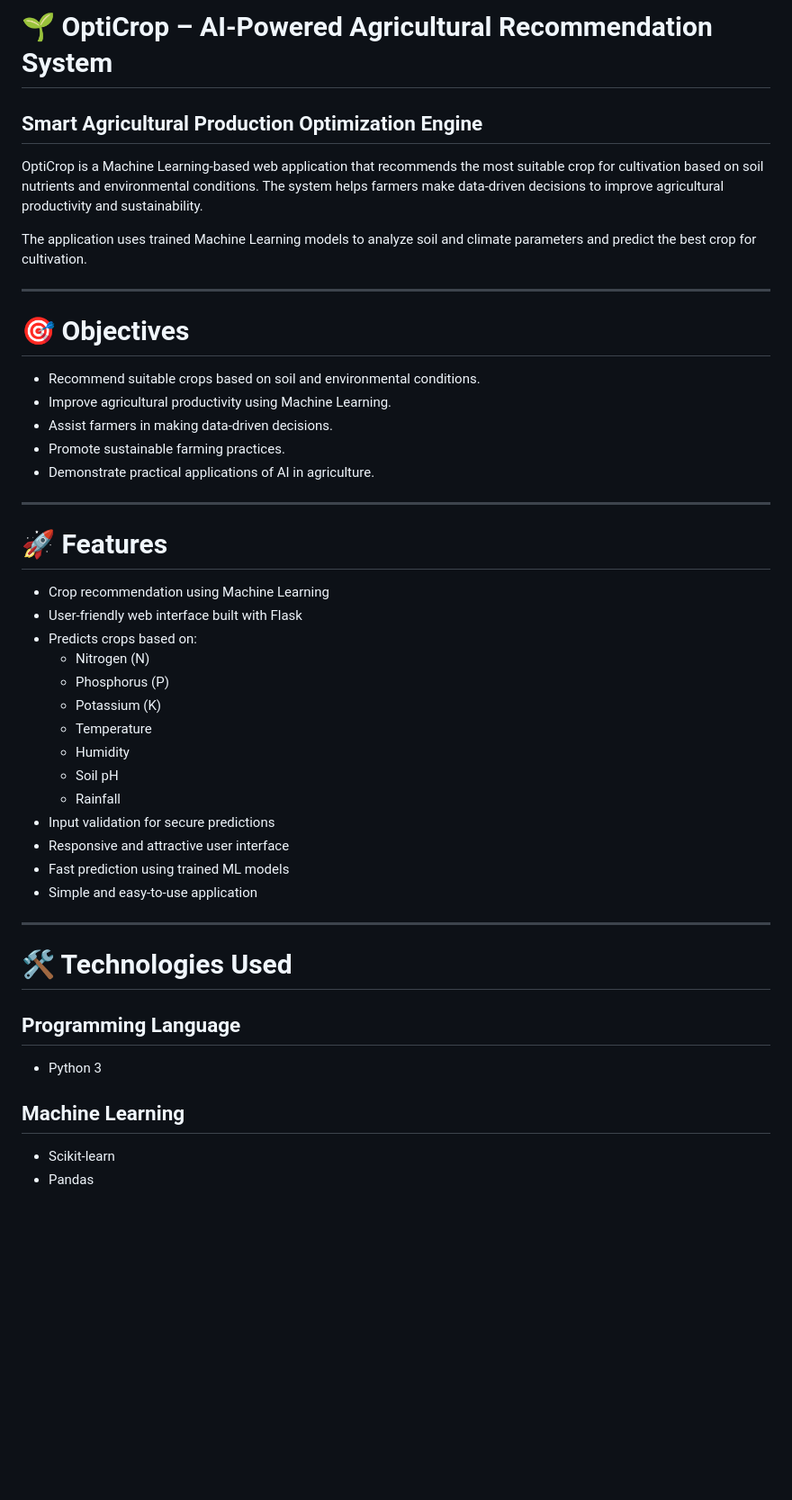
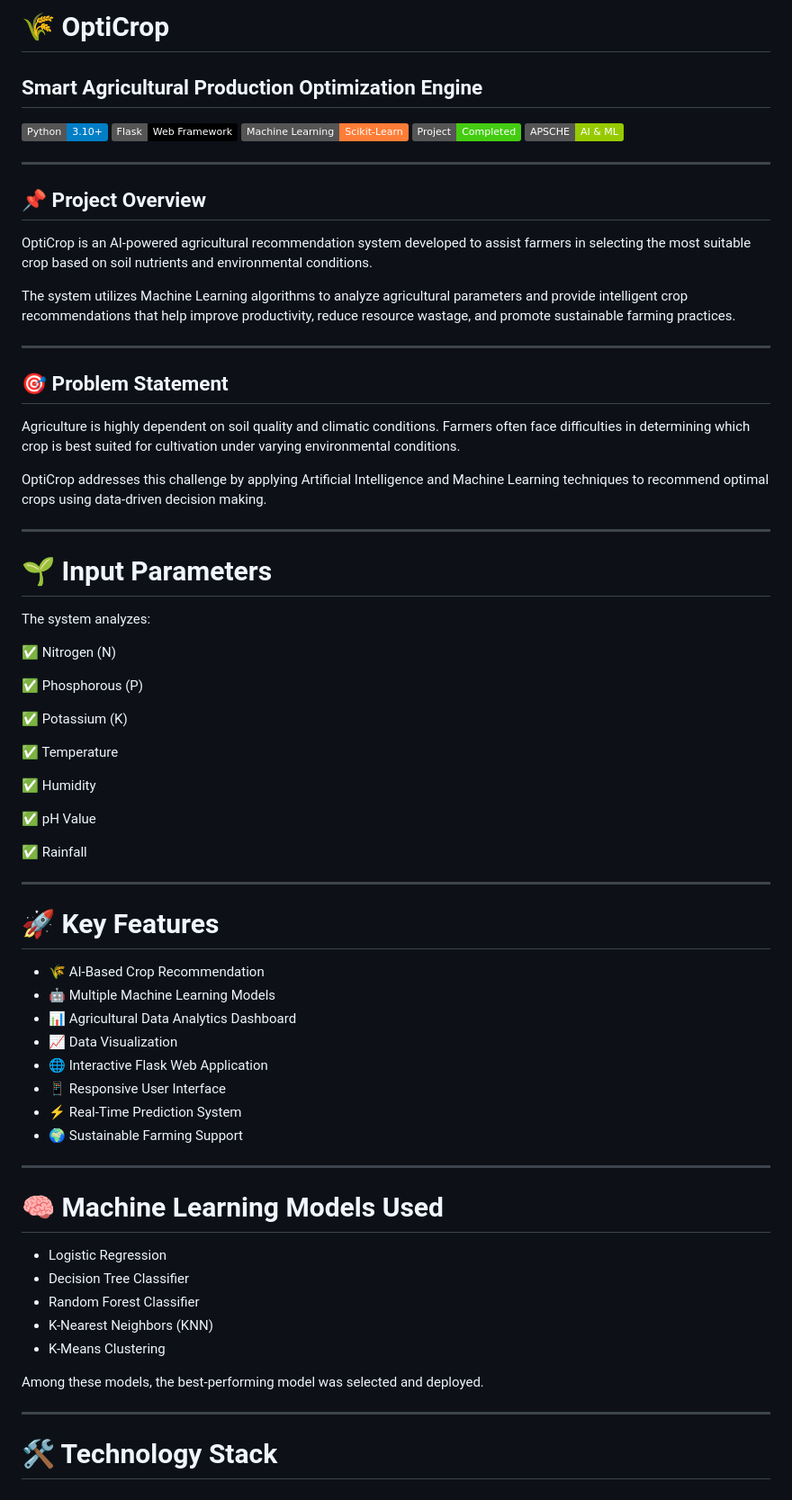
Before and after one commit to nithyasowreddy/OptiCrop-Smart-Agricultural-Production-Optimization-Engine, a Markdown page: README.md, the part around one of its changes. Shown at 90% size. Drawn GitHub-style; badges without logos; blank space fills up the shorter version.

```diff
--- a/README.md
+++ b/README.md
@@ -1,46 +1,78 @@
-# 🌱 OptiCrop – AI-Powered Agricultural Recommendation System
-
+# 🌾 OptiCrop
 ## Smart Agricultural Production Optimization Engine
 
-OptiCrop is a Machine Learning-based web application that recommends the most suitable crop for cultivation based on soil nutrients and environmental conditions. The system helps farmers make data-driven decisions to improve agricultural productivity and sustainability.
+<p align="center">
 
-The application uses trained Machine Learning models to analyze soil and climate parameters and predict the best crop for cultivation.
+![Python](https://img.shields.io/badge/Python-3.10+-blue)
+![Flask](https://img.shields.io/badge/Flask-Web%20Framework-black)
+![Machine Learning](https://img.shields.io/badge/Machine%20Learning-Scikit--Learn-orange)
+![Status](https://img.shields.io/badge/Project-Completed-success)
+![License](https://img.shields.io/badge/APSCHE-AI%20%26%20ML-green)
+
+</p>
 
 ---
 
-# 🎯 Objectives
+## 📌 Project Overview
 
-- Recommend suitable crops based on soil and environmental conditions.
-- Improve agricultural productivity using Machine Learning.
-- Assist farmers in making data-driven decisions.
-- Promote sustainable farming practices.
-- Demonstrate practical applications of AI in agriculture.
+OptiCrop is an AI-powered agricultural recommendation system developed to assist farmers in selecting the most suitable crop based on soil nutrients and environmental conditions.
+
+The system utilizes Machine Learning algorithms to analyze agricultural parameters and provide intelligent crop recommendations that help improve productivity, reduce resource wastage, and promote sustainable farming practices.
 
 ---
 
-# 🚀 Features
+## 🎯 Problem Statement
 
-- Crop recommendation using Machine Learning
-- User-friendly web interface built with Flask
-- Predicts crops based on:
-  - Nitrogen (N)
-  - Phosphorus (P)
-  - Potassium (K)
-  - Temperature
-  - Humidity
-  - Soil pH
-  - Rainfall
-- Input validation for secure predictions
-- Responsive and attractive user interface
-- Fast prediction using trained ML models
-- Simple and easy-to-use application
+Agriculture is highly dependent on soil quality and climatic conditions. Farmers often face difficulties in determining which crop is best suited for cultivation under varying environmental conditions.
+
+OptiCrop addresses this challenge by applying Artificial Intelligence and Machine Learning techniques to recommend optimal crops using data-driven decision making.
 
 ---
 
-# 🛠️ Technologies Used
+# 🌱 Input Parameters
 
-## Programming Language
-- Python 3
+The system analyzes:
 
-## Machine Learning
-- Scikit-learn
+✅ Nitrogen (N)
+
+✅ Phosphorous (P)
+
+✅ Potassium (K)
+
+✅ Temperature
+
+✅ Humidity
+
+✅ pH Value
+
+✅ Rainfall
+
+---
+
+# 🚀 Key Features
+
+- 🌾 AI-Based Crop Recommendation
+- 🤖 Multiple Machine Learning Models
+- 📊 Agricultural Data Analytics Dashboard
+- 📈 Data Visualization
+- 🌐 Interactive Flask Web Application
+- 📱 Responsive User Interface
+- ⚡ Real-Time Prediction System
+- 🌍 Sustainable Farming Support
+
+---
+
+# 🧠 Machine Learning Models Used
+
+- Logistic Regression
+- Decision Tree Classifier
+- Random Forest Classifier
+- K-Nearest Neighbors (KNN)
+- K-Means Clustering
+
+Among these models, the best-performing model was selected and deployed.
+
+---
+
+# 🛠️ Technology Stack
+
```
Also changed, not shown: other parts of README.md (+86 -107 lines).
